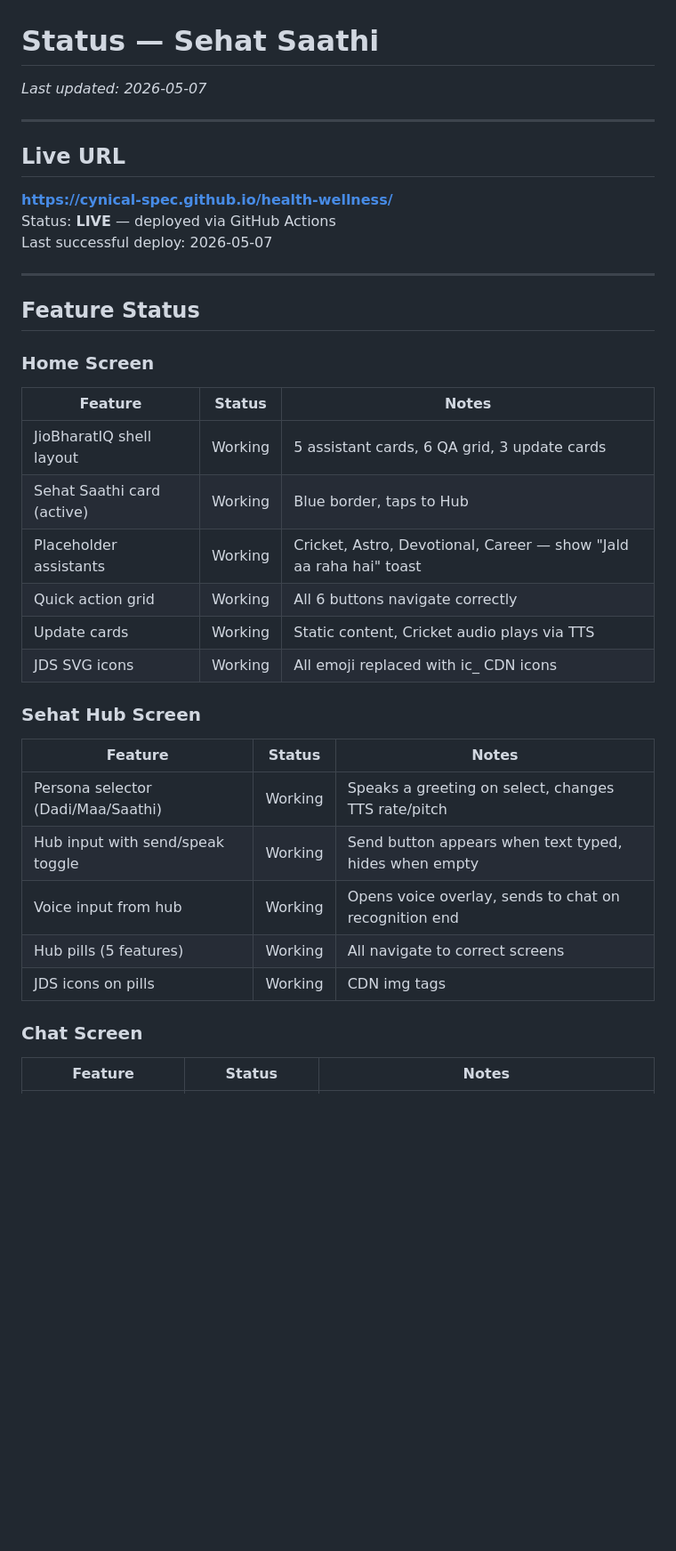
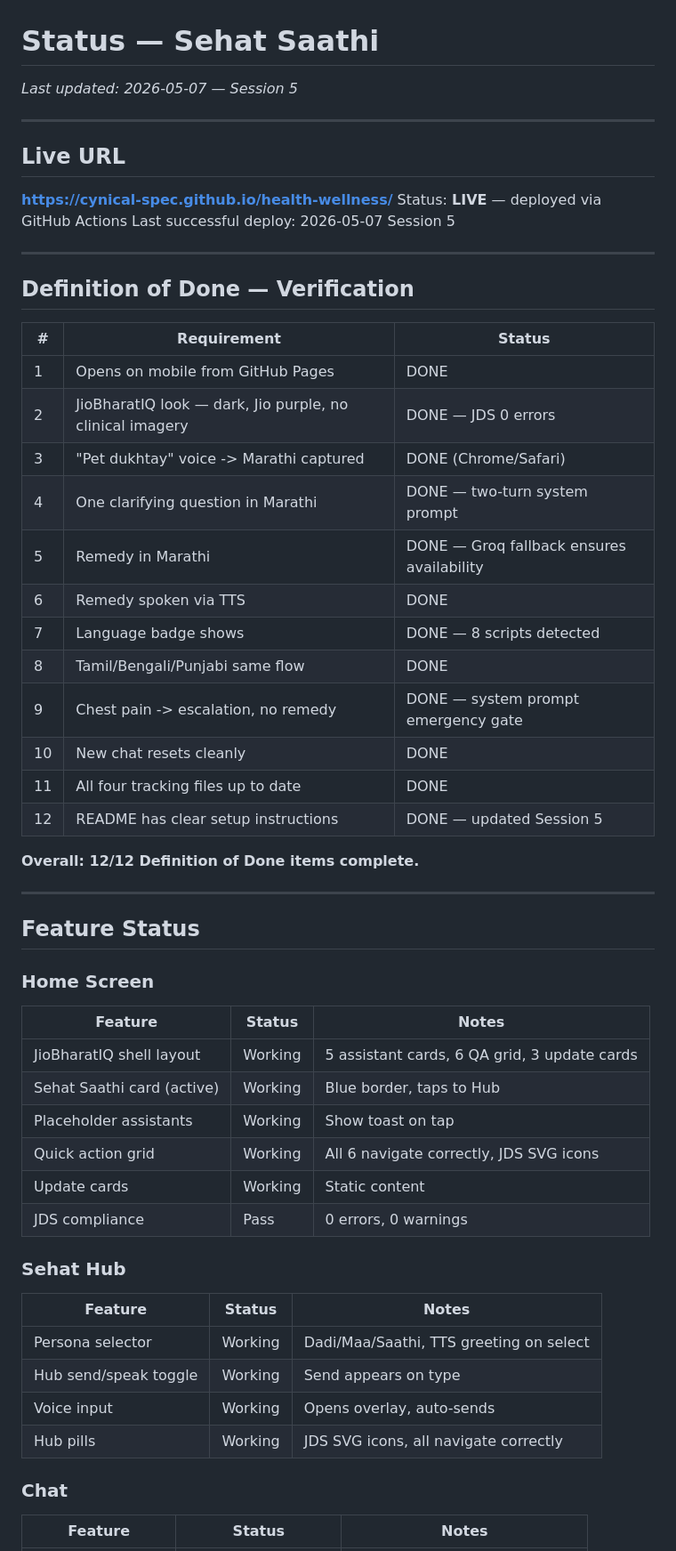
Before and after one commit to cynical-spec/health-wellness, a Markdown page: STATUS.md, the part around one of its changes. Shown at 89% size. Drawn GitHub-style; blank space fills up the shorter version.

```diff
--- a/STATUS.md
+++ b/STATUS.md
@@ -1,12 +1,33 @@
 # Status — Sehat Saathi
-*Last updated: 2026-05-07*
+*Last updated: 2026-05-07 — Session 5*
 
 ---
 
 ## Live URL
 **https://cynical-spec.github.io/health-wellness/**
 Status: **LIVE** — deployed via GitHub Actions
-Last successful deploy: 2026-05-07
+Last successful deploy: 2026-05-07 Session 5
+
+---
+
+## Definition of Done — Verification
+
+| # | Requirement | Status |
+|---|---|---|
+| 1 | Opens on mobile from GitHub Pages | DONE |
+| 2 | JioBharatIQ look — dark, Jio purple, no clinical imagery | DONE — JDS 0 errors |
+| 3 | "Pet dukhtay" voice -> Marathi captured | DONE (Chrome/Safari) |
+| 4 | One clarifying question in Marathi | DONE — two-turn system prompt |
+| 5 | Remedy in Marathi | DONE — Groq fallback ensures availability |
+| 6 | Remedy spoken via TTS | DONE |
+| 7 | Language badge shows | DONE — 8 scripts detected |
+| 8 | Tamil/Bengali/Punjabi same flow | DONE |
+| 9 | Chest pain -> escalation, no remedy | DONE — system prompt emergency gate |
+| 10 | New chat resets cleanly | DONE |
+| 11 | All four tracking files up to date | DONE |
+| 12 | README has clear setup instructions | DONE — updated Session 5 |
+
+**Overall: 12/12 Definition of Done items complete.**
 
 ---
 
@@ -17,20 +38,19 @@ Last successful deploy: 2026-05-07
 |---|---|---|
 | JioBharatIQ shell layout | Working | 5 assistant cards, 6 QA grid, 3 update cards |
 | Sehat Saathi card (active) | Working | Blue border, taps to Hub |
-| Placeholder assistants | Working | Cricket, Astro, Devotional, Career — show "Jald aa raha hai" toast |
-| Quick action grid | Working | All 6 buttons navigate correctly |
-| Update cards | Working | Static content, Cricket audio plays via TTS |
-| JDS SVG icons | Working | All emoji replaced with ic_ CDN icons |
+| Placeholder assistants | Working | Show toast on tap |
+| Quick action grid | Working | All 6 navigate correctly, JDS SVG icons |
+| Update cards | Working | Static content |
+| JDS compliance | Pass | 0 errors, 0 warnings |
 
-### Sehat Hub Screen
+### Sehat Hub
 | Feature | Status | Notes |
 |---|---|---|
-| Persona selector (Dadi/Maa/Saathi) | Working | Speaks a greeting on select, changes TTS rate/pitch |
-| Hub input with send/speak toggle | Working | Send button appears when text typed, hides when empty |
-| Voice input from hub | Working | Opens voice overlay, sends to chat on recognition end |
-| Hub pills (5 features) | Working | All navigate to correct screens |
-| JDS icons on pills | Working | CDN img tags |
+| Persona selector | Working | Dadi/Maa/Saathi, TTS greeting on select |
+| Hub send/speak toggle | Working | Send appears on type |
+| Voice input | Working | Opens overlay, auto-sends |
+| Hub pills | Working | JDS SVG icons, all navigate correctly |
 
-### Chat Screen
+### Chat
 | Feature | Status | Notes |
 |---|---|---|
```
Also changed, not shown: other parts of STATUS.md (+44 -66 lines).
